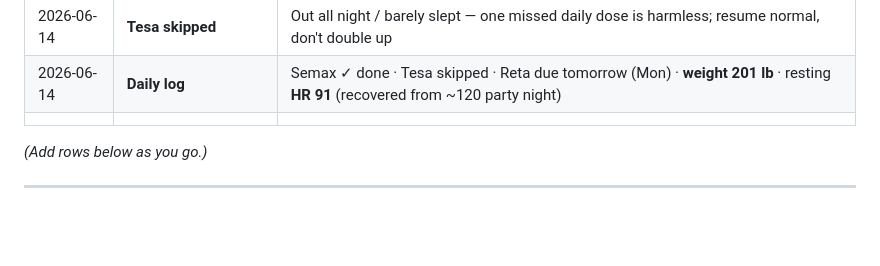
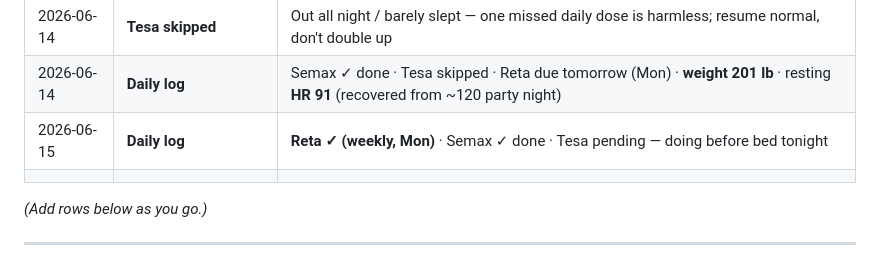
Before and after one commit to jjrpro/Code, a Markdown page: ops/sessions/2026-06-01-peptide-protocol-log.md, the part around the change. GitHub-like rendering; blank space fills up the shorter version.

Commit message:
Log 2026-06-15 daily: Reta + Semax done, Tesa pending tonight

```diff
--- a/ops/sessions/2026-06-01-peptide-protocol-log.md
+++ b/ops/sessions/2026-06-01-peptide-protocol-log.md
@@ -38,6 +38,7 @@ final 15 lb to protect muscle + reduce gallstone risk.
 | 2026-06-01 | **Tesa stepped up** | 10u → **15u (1.5 mg)**. Next: IGF-1 draw, then 20u/2mg. Watch puffiness/joint/wrist tingling |
 | 2026-06-14 | **Tesa skipped** | Out all night / barely slept — one missed daily dose is harmless; resume normal, don't double up |
 | 2026-06-14 | **Daily log** | Semax ✓ done · Tesa skipped · Reta due tomorrow (Mon) · **weight 201 lb** · resting **HR 91** (recovered from ~120 party night) |
+| 2026-06-15 | **Daily log** | **Reta ✓ (weekly, Mon)** · Semax ✓ done · Tesa pending — doing before bed tonight |
 | | | |
 
 *(Add rows below as you go.)*
```
